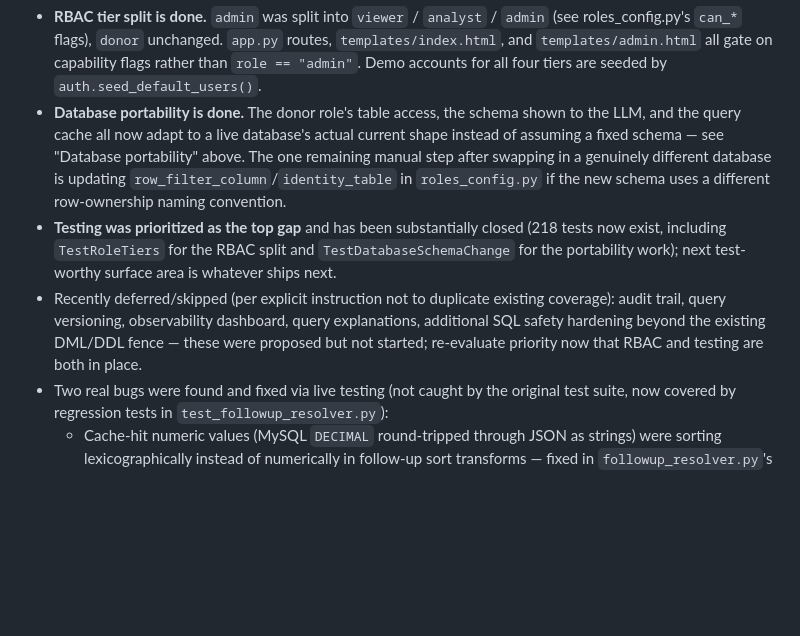
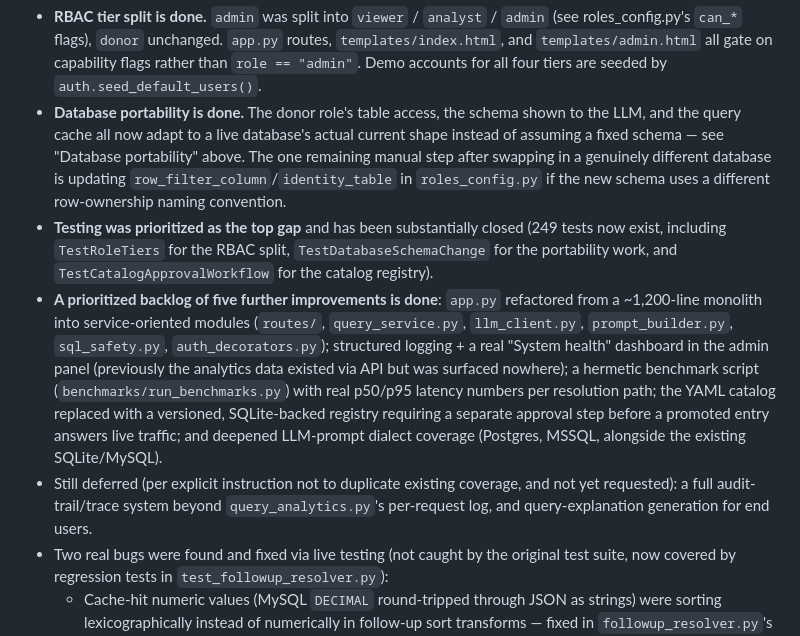
Before and after one commit to BecherDoueidi/ledger-ask, a Markdown page: README.md, the part around the change. Rendered like a GitHub page; blank space fills up the shorter version.

Commit message:
Update README's Active Work section: all 5 prioritized improvements done

```diff
--- a/README.md
+++ b/README.md
@@ -163,8 +163,9 @@ Ledger·Ask accepts a natural-language question from an authenticated user, reso
 
 - **RBAC tier split is done.** `admin` was split into `viewer` / `analyst` / `admin` (see roles_config.py's `can_*` flags), `donor` unchanged. `app.py` routes, `templates/index.html`, and `templates/admin.html` all gate on capability flags rather than `role == "admin"`. Demo accounts for all four tiers are seeded by `auth.seed_default_users()`.
 - **Database portability is done.** The donor role's table access, the schema shown to the LLM, and the query cache all now adapt to a live database's actual current shape instead of assuming a fixed schema — see "Database portability" above. The one remaining manual step after swapping in a genuinely different database is updating `row_filter_column`/`identity_table` in `roles_config.py` if the new schema uses a different row-ownership naming convention.
-- **Testing was prioritized as the top gap** and has been substantially closed (218 tests now exist, including `TestRoleTiers` for the RBAC split and `TestDatabaseSchemaChange` for the portability work); next test-worthy surface area is whatever ships next.
-- Recently deferred/skipped (per explicit instruction not to duplicate existing coverage): audit trail, query versioning, observability dashboard, query explanations, additional SQL safety hardening beyond the existing DML/DDL fence — these were proposed but not started; re-evaluate priority now that RBAC and testing are both in place.
+- **Testing was prioritized as the top gap** and has been substantially closed (249 tests now exist, including `TestRoleTiers` for the RBAC split, `TestDatabaseSchemaChange` for the portability work, and `TestCatalogApprovalWorkflow` for the catalog registry).
+- **A prioritized backlog of five further improvements is done**: `app.py` refactored from a ~1,200-line monolith into service-oriented modules (`routes/`, `query_service.py`, `llm_client.py`, `prompt_builder.py`, `sql_safety.py`, `auth_decorators.py`); structured logging + a real "System health" dashboard in the admin panel (previously the analytics data existed via API but was surfaced nowhere); a hermetic benchmark script (`benchmarks/run_benchmarks.py`) with real p50/p95 latency numbers per resolution path; the YAML catalog replaced with a versioned, SQLite-backed registry requiring a separate approval step before a promoted entry answers live traffic; and deepened LLM-prompt dialect coverage (Postgres, MSSQL, alongside the existing SQLite/MySQL).
+- Still deferred (per explicit instruction not to duplicate existing coverage, and not yet requested): a full audit-trail/trace system beyond `query_analytics.py`'s per-request log, and query-explanation generation for end users.
 - Two real bugs were found and fixed via live testing (not caught by the original test suite, now covered by regression tests in `test_followup_resolver.py`):
   - Cache-hit numeric values (MySQL `DECIMAL` round-tripped through JSON as strings) were sorting lexicographically instead of numerically in follow-up sort transforms — fixed in `followup_resolver.py`'s sort branch.
   - A direction word (e.g. "ascending") concatenated onto a field name before column resolution, breaking the field match — fixed by stripping direction words (`_DIRECTION_WORD_PATTERN`) before resolving the column.
```
